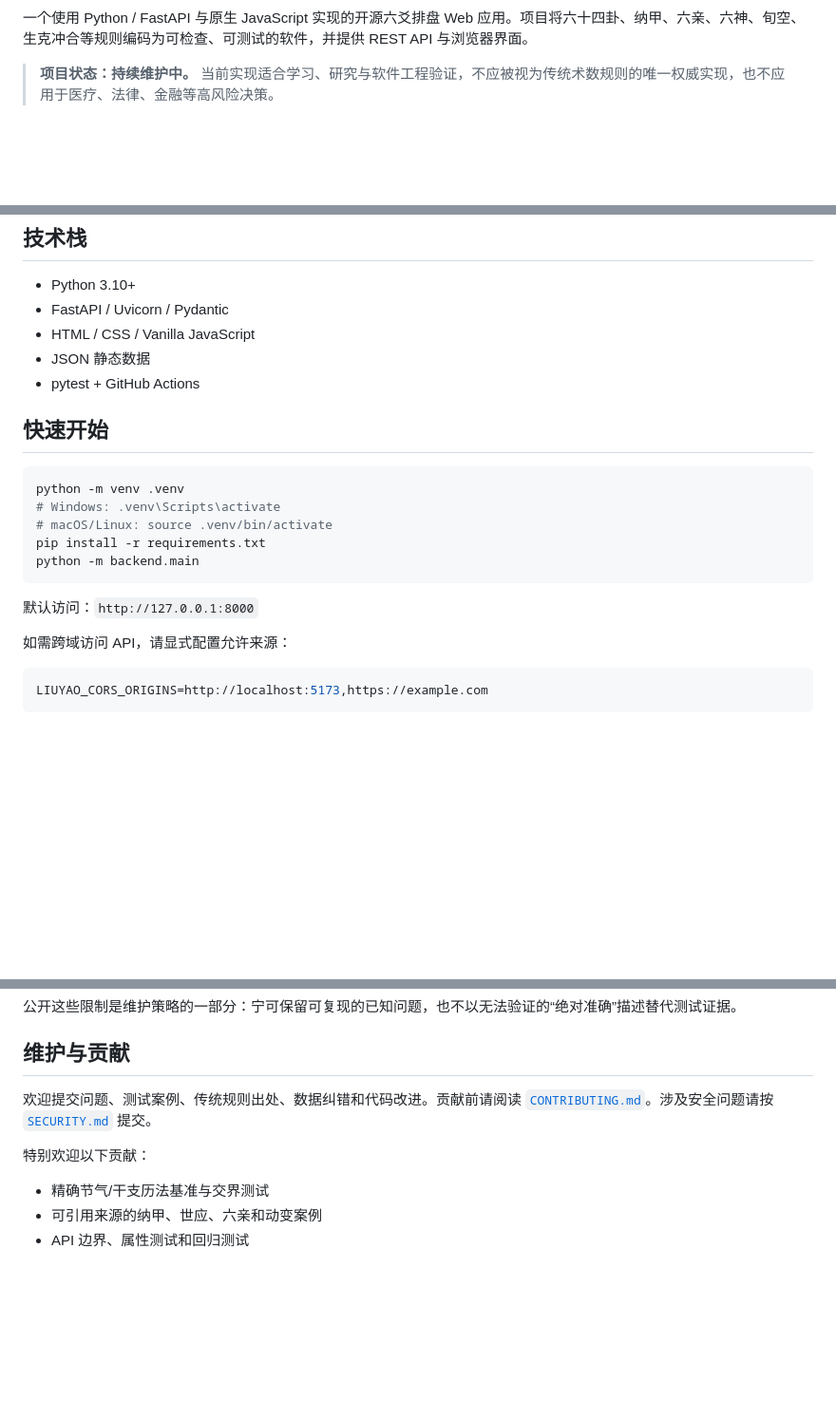
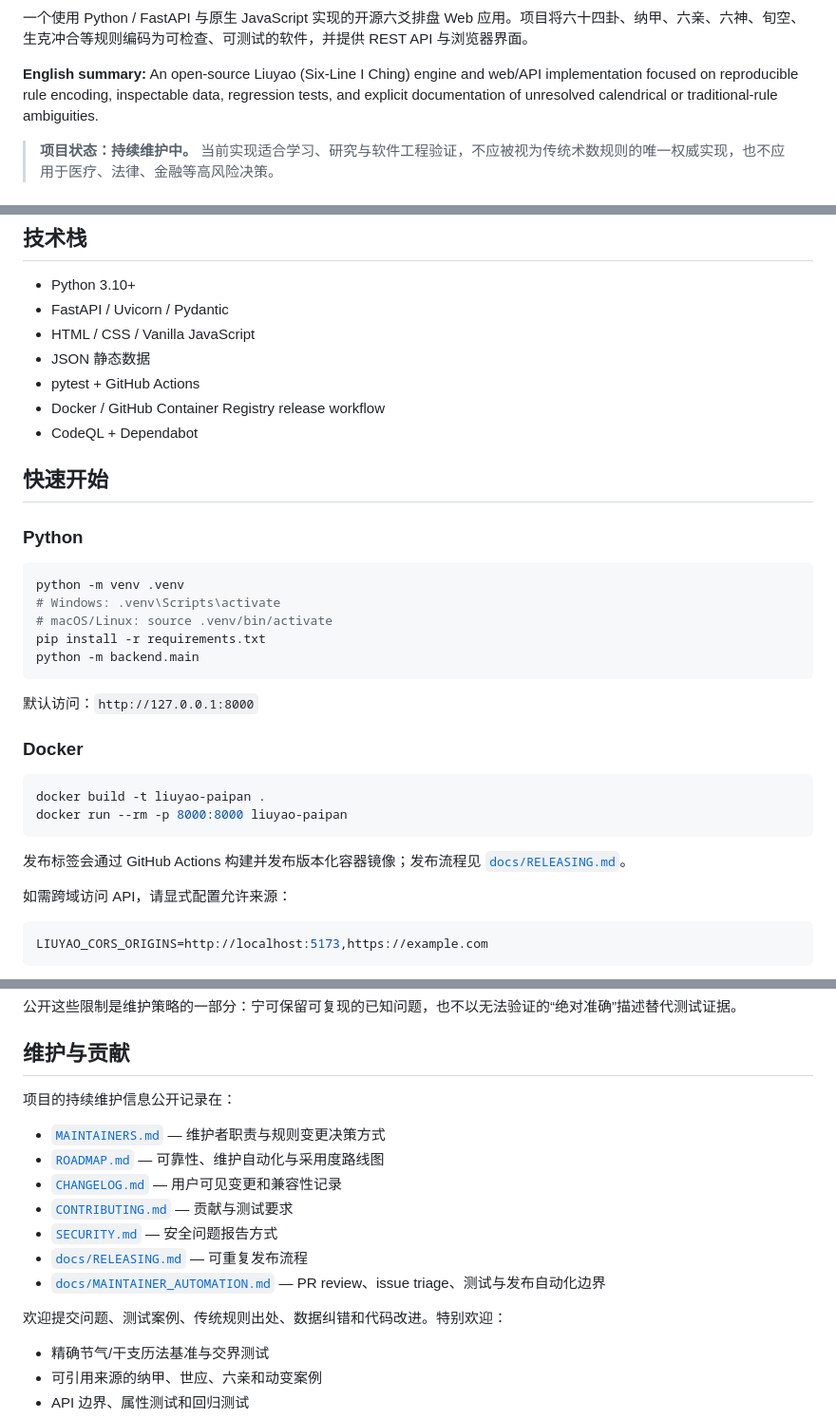
Before and after one commit to DemonAngela/liuyao_paipan, a Markdown page: README.md, 3 parts joined by grey strips. Shown at 95% size. Drawn GitHub-style; blank space fills up the shorter version.

Commit message:
docs: expand deployment and maintenance docs

````diff
--- a/README.md
+++ b/README.md
@@ -3,4 +7,6 @@
 一个使用 Python / FastAPI 与原生 JavaScript 实现的开源六爻排盘 Web 应用。项目将六十四卦、纳甲、六亲、六神、旬空、生克冲合等规则编码为可检查、可测试的软件，并提供 REST API 与浏览器界面。
+
+**English summary:** An open-source Liuyao (Six-Line I Ching) engine and web/API implementation focused on reproducible rule encoding, inspectable data, regression tests, and explicit documentation of unresolved calendrical or traditional-rule ambiguities.
 
 > **项目状态：持续维护中。** 当前实现适合学习、研究与软件工程验证，不应被视为传统术数规则的唯一权威实现，也不应用于医疗、法律、金融等高风险决策。
 
@@ -21,8 +27,12 @@
 - HTML / CSS / Vanilla JavaScript
 - JSON 静态数据
 - pytest + GitHub Actions
+- Docker / GitHub Container Registry release workflow
+- CodeQL + Dependabot
 
 ## 快速开始
+
+### Python
 
 ```bash
 python -m venv .venv
@@ -33,6 +43,15 @@ python -m backend.main
 ```
 
 默认访问：`http://127.0.0.1:8000`
+
+### Docker
+
+```bash
+docker build -t liuyao-paipan .
+docker run --rm -p 8000:8000 liuyao-paipan
+```
+
+发布标签会通过 GitHub Actions 构建并发布版本化容器镜像；发布流程见 [`docs/RELEASING.md`](docs/RELEASING.md)。
 
 如需跨域访问 API，请显式配置允许来源：
 
@@ -100,9 +120,17 @@ python -m pytest -q
 
 ## 维护与贡献
 
-欢迎提交问题、测试案例、传统规则出处、数据纠错和代码改进。贡献前请阅读 [`CONTRIBUTING.md`](CONTRIBUTING.md)。涉及安全问题请按 [`SECURITY.md`](SECURITY.md) 提交。
+项目的持续维护信息公开记录在：
 
-特别欢迎以下贡献：
+- [`MAINTAINERS.md`](MAINTAINERS.md) — 维护者职责与规则变更决策方式
+- [`ROADMAP.md`](ROADMAP.md) — 可靠性、维护自动化与采用度路线图
+- [`CHANGELOG.md`](CHANGELOG.md) — 用户可见变更和兼容性记录
+- [`CONTRIBUTING.md`](CONTRIBUTING.md) — 贡献与测试要求
+- [`SECURITY.md`](SECURITY.md) — 安全问题报告方式
+- [`docs/RELEASING.md`](docs/RELEASING.md) — 可重复发布流程
+- [`docs/MAINTAINER_AUTOMATION.md`](docs/MAINTAINER_AUTOMATION.md) — PR review、issue triage、测试与发布自动化边界
+
+欢迎提交问题、测试案例、传统规则出处、数据纠错和代码改进。特别欢迎：
 
 - 精确节气/干支历法基准与交界测试
 - 可引用来源的纳甲、世应、六亲和动变案例
````
Also changed, not shown: other parts of README.md (+7 -1 lines).
